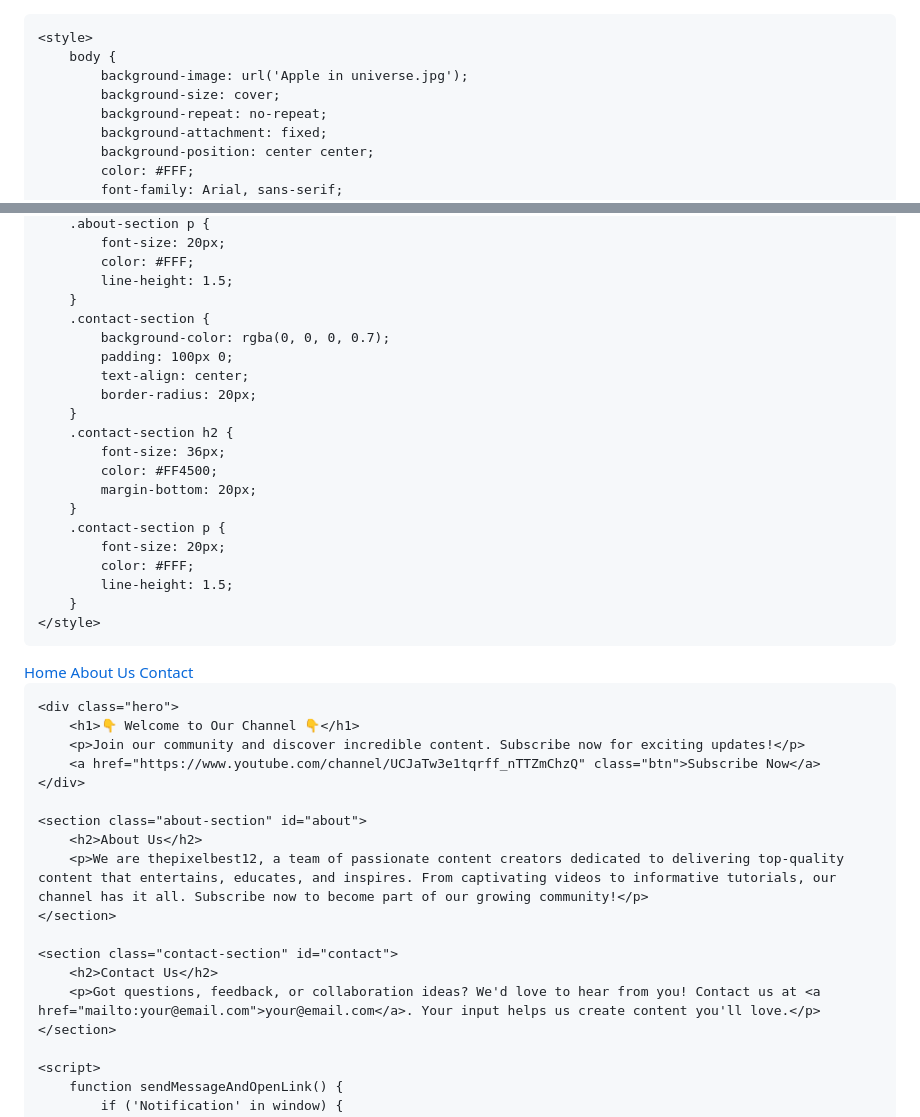
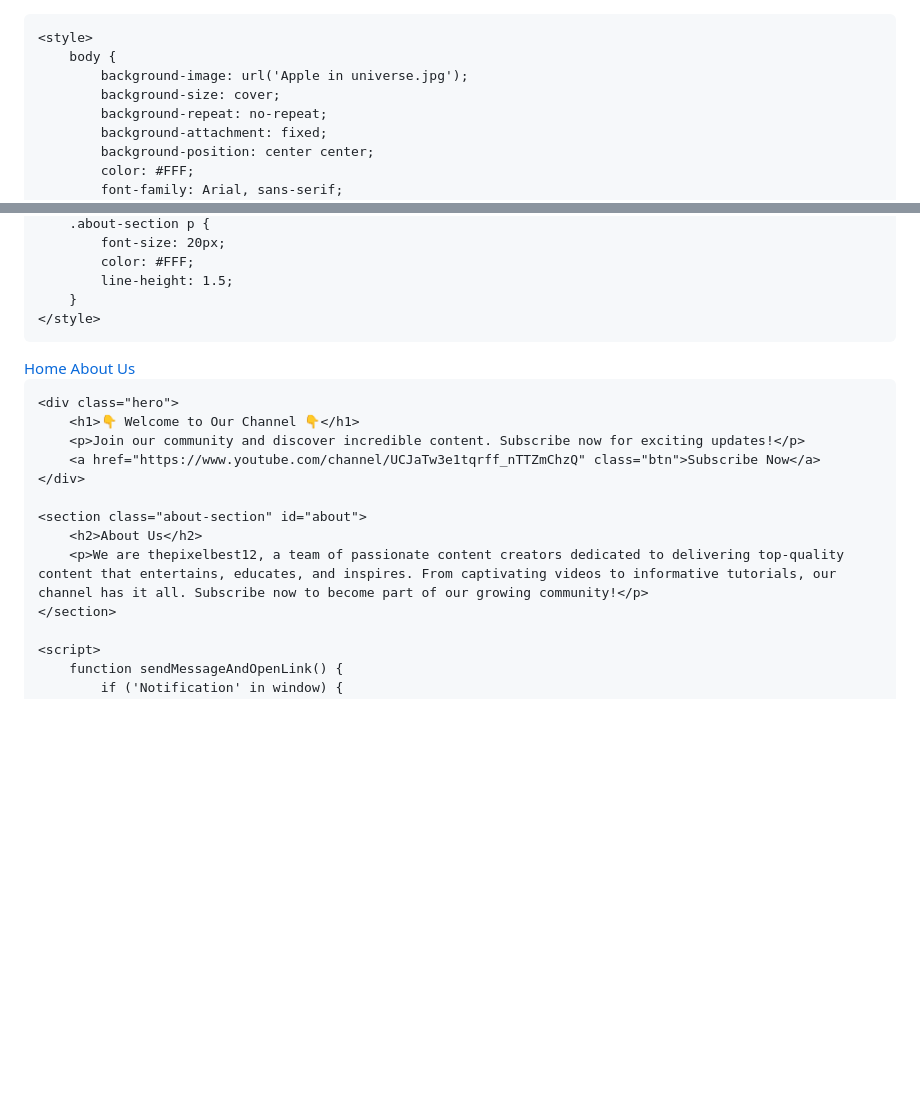
Before and after one commit to thepixelbest12/thepixelbest12.github.io, a Markdown page: README.md, 2 parts joined by grey strips. Rendered like a GitHub page; blank space fills up the shorter version.

```diff
--- a/README.md
+++ b/README.md
@@ -1,4 +1,3 @@
-<!DOCTYPE html>
 <html lang="en">
 <head>
     <meta charset="UTF-8">
@@ -80,29 +79,12 @@
             color: #FFF;
             line-height: 1.5;
         }
-        .contact-section {
-            background-color: rgba(0, 0, 0, 0.7);
-            padding: 100px 0;
-            text-align: center;
-            border-radius: 20px;
-        }
-        .contact-section h2 {
-            font-size: 36px;
-            color: #FF4500;
-            margin-bottom: 20px;
-        }
-        .contact-section p {
-            font-size: 20px;
-            color: #FFF;
-            line-height: 1.5;
-        }
     </style>
 </head>
 <body>
     <header>
         <a href="#">Home</a>
         <a href="#about">About Us</a>
-        <a href="#contact">Contact</a>
     </header>
 
     <div class="hero">
@@ -114,11 +96,6 @@
     <section class="about-section" id="about">
         <h2>About Us</h2>
         <p>We are thepixelbest12, a team of passionate content creators dedicated to delivering top-quality content that entertains, educates, and inspires. From captivating videos to informative tutorials, our channel has it all. Subscribe now to become part of our growing community!</p>
-    </section>
-
-    <section class="contact-section" id="contact">
-        <h2>Contact Us</h2>
-        <p>Got questions, feedback, or collaboration ideas? We'd love to hear from you! Contact us at <a href="mailto:your@email.com">your@email.com</a>. Your input helps us create content you'll love.</p>
     </section>
 
     <script>
```
